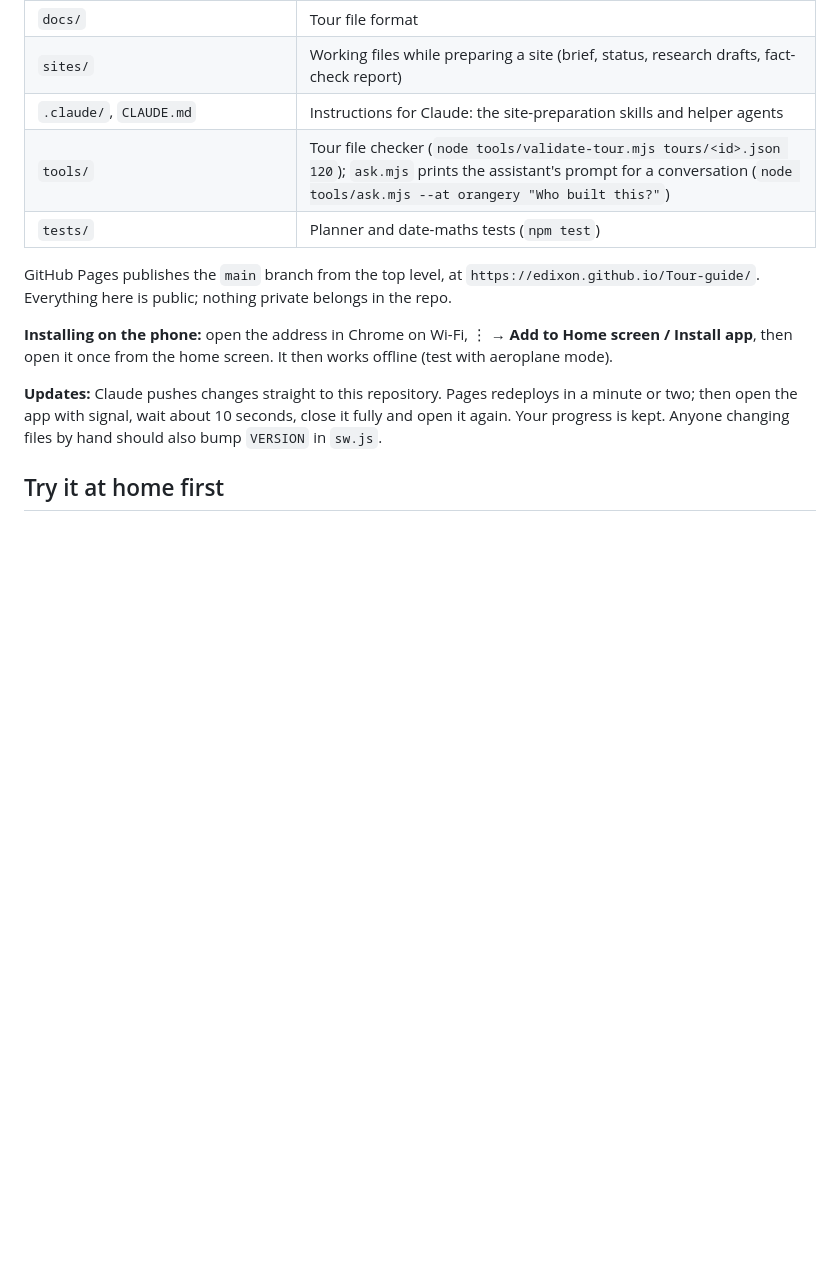
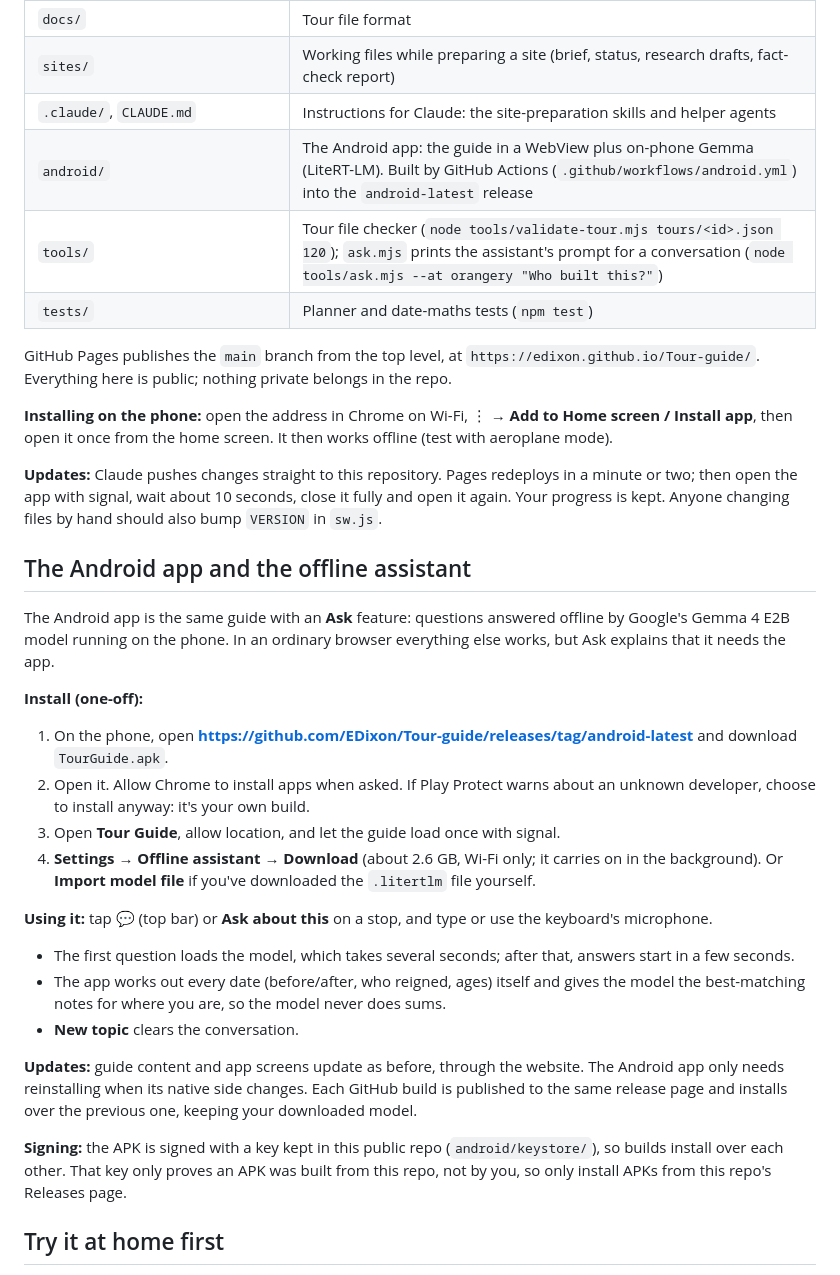
Before and after one commit to EDixon/Tour-guide, a Markdown page: README.md, the part around the change. GitHub-like rendering; blank space fills up the shorter version.

Commit message:
README: installing the Android app and using Ask; rulers pack notes file
Co-Authored-By: Claude Opus 5.5 <noreply@anthropic.com>
Claude-Session: https://claude.ai/code/session_01QM64YJXQR522ESYcUp3HwZ

```diff
--- a/README.md
+++ b/README.md
@@ -17,6 +17,7 @@ This repository is the whole project, and its top level is also the website:
 | `docs/` | Tour file format |
 | `sites/` | Working files while preparing a site (brief, status, research drafts, fact-check report) |
 | `.claude/`, `CLAUDE.md` | Instructions for Claude: the site-preparation skills and helper agents |
+| `android/` | The Android app: the guide in a WebView plus on-phone Gemma (LiteRT-LM). Built by GitHub Actions (`.github/workflows/android.yml`) into the `android-latest` release |
 | `tools/` | Tour file checker (`node tools/validate-tour.mjs tours/<id>.json 120`); `ask.mjs` prints the assistant's prompt for a conversation (`node tools/ask.mjs --at orangery "Who built this?"`) |
 | `tests/` | Planner and date-maths tests (`npm test`) |
 
@@ -25,6 +26,25 @@ GitHub Pages publishes the `main` branch from the top level, at `https://edixon.
 **Installing on the phone:** open the address in Chrome on Wi-Fi, ⋮ → **Add to Home screen / Install app**, then open it once from the home screen. It then works offline (test with aeroplane mode).
 
 **Updates:** Claude pushes changes straight to this repository. Pages redeploys in a minute or two; then open the app with signal, wait about 10 seconds, close it fully and open it again. Your progress is kept. Anyone changing files by hand should also bump `VERSION` in `sw.js`.
+
+## The Android app and the offline assistant
+
+The Android app is the same guide with an **Ask** feature: questions answered offline by Google's Gemma 4 E2B model running on the phone. In an ordinary browser everything else works, but Ask explains that it needs the app.
+
+**Install (one-off):**
+1. On the phone, open **https://github.com/EDixon/Tour-guide/releases/tag/android-latest** and download `TourGuide.apk`.
+2. Open it. Allow Chrome to install apps when asked. If Play Protect warns about an unknown developer, choose to install anyway: it's your own build.
+3. Open **Tour Guide**, allow location, and let the guide load once with signal.
+4. **Settings → Offline assistant → Download** (about 2.6 GB, Wi-Fi only; it carries on in the background). Or **Import model file** if you've downloaded the `.litertlm` file yourself.
+
+**Using it:** tap **💬** (top bar) or **Ask about this** on a stop, and type or use the keyboard's microphone.
+- The first question loads the model, which takes several seconds; after that, answers start in a few seconds.
+- The app works out every date (before/after, who reigned, ages) itself and gives the model the best-matching notes for where you are, so the model never does sums.
+- **New topic** clears the conversation.
+
+**Updates:** guide content and app screens update as before, through the website. The Android app only needs reinstalling when its native side changes. Each GitHub build is published to the same release page and installs over the previous one, keeping your downloaded model.
+
+**Signing:** the APK is signed with a key kept in this public repo (`android/keystore/`), so builds install over each other. That key only proves an APK was built from this repo, not by you, so only install APKs from this repo's Releases page.
 
 ## Try it at home first
 
```
